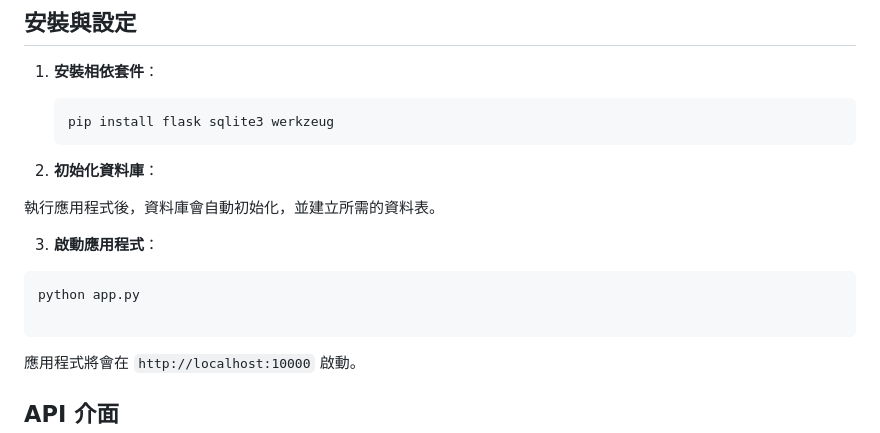
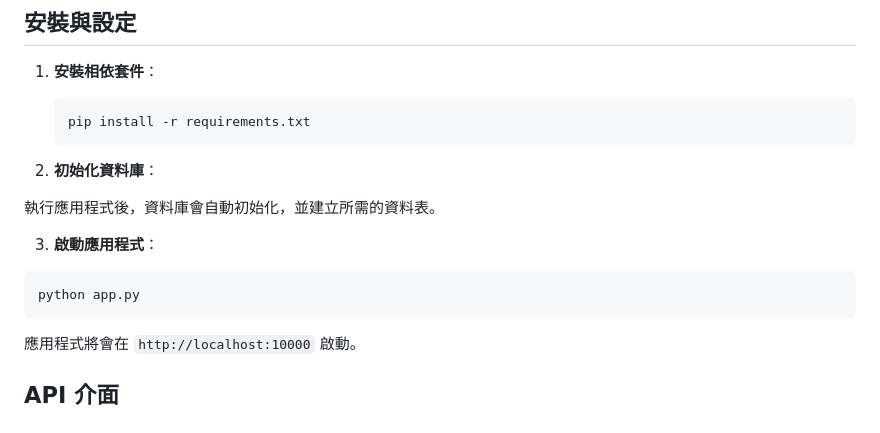
Before and after one commit to Hank-Lin0729/ElderAreaMonitor, a Markdown page: README.md, the part around the change. Drawn GitHub-style.

````diff
--- a/README.md
+++ b/README.md
@@ -20,7 +20,7 @@
 1. **安裝相依套件**：
 
    ```
-   pip install flask sqlite3 werkzeug
+   pip install -r requirements.txt
    ```
 
 
@@ -32,7 +32,6 @@
 
 ```
 python app.py
-
 ```
 
 應用程式將會在 `http://localhost:10000` 啟動。
````
